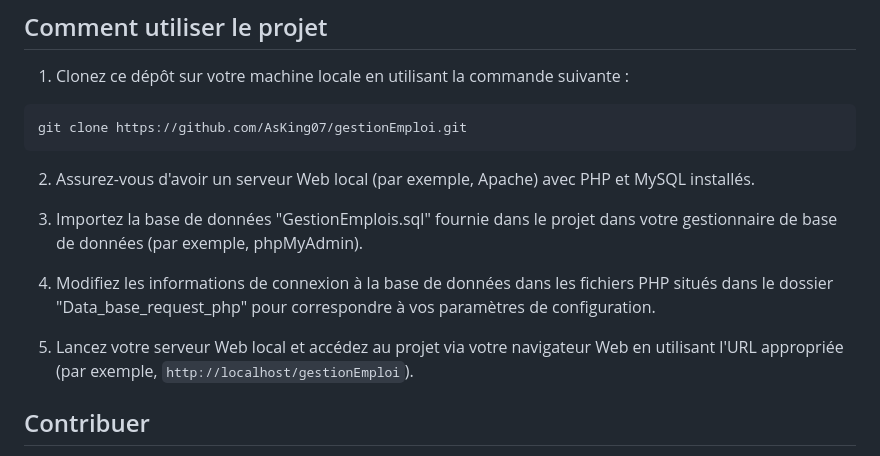
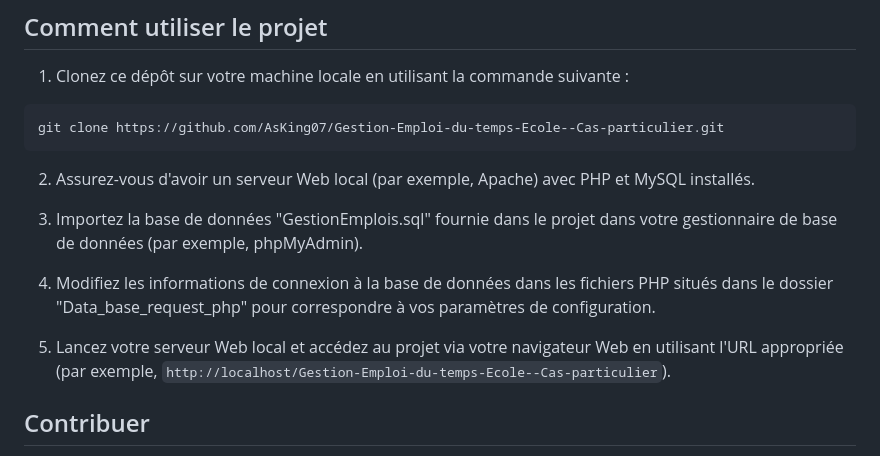
Before and after one commit to AsKing07/Gestion-Emploi-du-temps-Ecole--Cas-particulier, a Markdown page: README.md, the part around the change. GitHub-like rendering.

````diff
--- a/README.md
+++ b/README.md
@@ -53,7 +53,7 @@ Le projet "Gestion d'Emploi" est une application Web qui offre les fonctionnalit
 1. Clonez ce dépôt sur votre machine locale en utilisant la commande suivante :
 
 ```
-git clone https://github.com/AsKing07/gestionEmploi.git
+git clone https://github.com/AsKing07/Gestion-Emploi-du-temps-Ecole--Cas-particulier.git
 ```
 
 2. Assurez-vous d'avoir un serveur Web local (par exemple, Apache) avec PHP et MySQL installés.
@@ -62,7 +62,7 @@ git clone https://github.com/AsKing07/gestionEmploi.git
 
 4. Modifiez les informations de connexion à la base de données dans les fichiers PHP situés dans le dossier "Data_base_request_php" pour correspondre à vos paramètres de configuration.
 
-5. Lancez votre serveur Web local et accédez au projet via votre navigateur Web en utilisant l'URL appropriée (par exemple, `http://localhost/gestionEmploi`).
+5. Lancez votre serveur Web local et accédez au projet via votre navigateur Web en utilisant l'URL appropriée (par exemple, `http://localhost/Gestion-Emploi-du-temps-Ecole--Cas-particulier`).
 
 ## Contribuer
 
````
